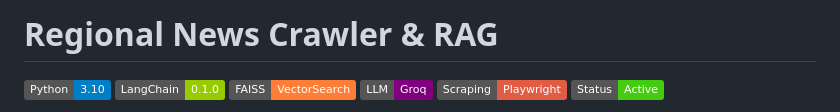
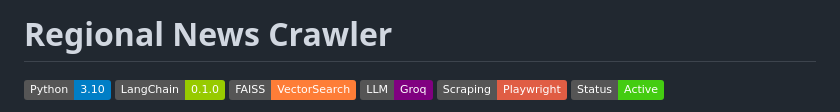
Before and after one commit to sagar4458/News_Crawler, a Markdown page: README.md, the part around the change. Drawn GitHub-style; badges without logos.

```diff
--- a/README.md
+++ b/README.md
@@ -1,4 +1,4 @@
-# Regional News Crawler & RAG
+# Regional News Crawler
 
 ![Python](https://img.shields.io/badge/Python-3.10-blue)
 ![LangChain](https://img.shields.io/badge/LangChain-0.1.0-green)
```
